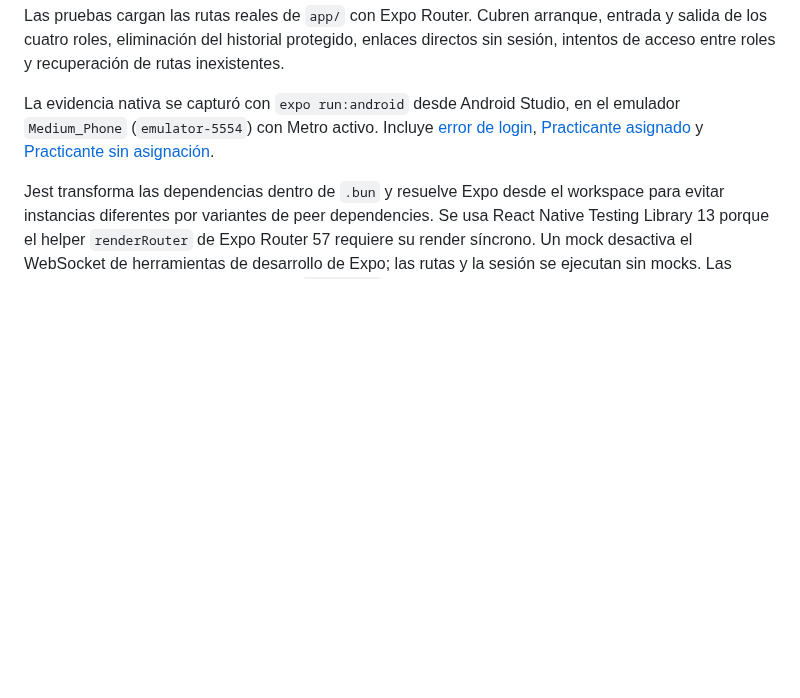
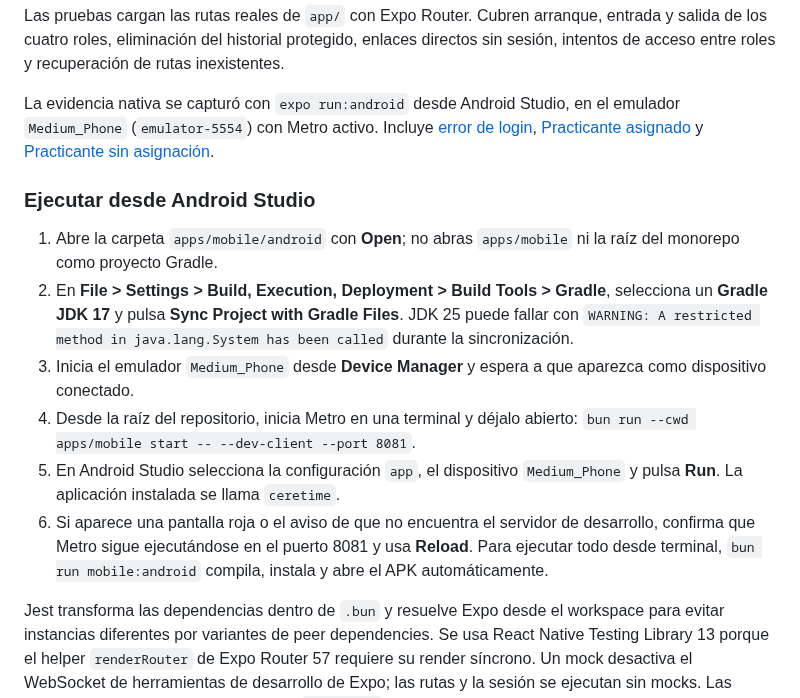
Before and after one commit to FernandoValdes01/ceretime, a Markdown page: apps/mobile/README.md, the part around the change. GitHub-like rendering; blank space fills up the shorter version.

Commit message:
docs(ti4-7): documenta ejecución desde Android Studio

```diff
--- a/apps/mobile/README.md
+++ b/apps/mobile/README.md
@@ -78,6 +78,15 @@ bun run --cwd apps/mobile export
 Las pruebas cargan las rutas reales de `app/` con Expo Router. Cubren arranque, entrada y salida de los cuatro roles, eliminación del historial protegido, enlaces directos sin sesión, intentos de acceso entre roles y recuperación de rutas inexistentes.
 
 La evidencia nativa se capturó con `expo run:android` desde Android Studio, en el emulador `Medium_Phone` (`emulator-5554`) con Metro activo. Incluye [error de login](../../docs/evidence/ti4-7-android-studio-login-error.png), [Practicante asignado](../../docs/evidence/ti4-7-android-studio-practicante-asignado.png) y [Practicante sin asignación](../../docs/evidence/ti4-7-android-studio-practicante-sin-asignacion.png).
+
+### Ejecutar desde Android Studio
+
+1. Abre la carpeta `apps/mobile/android` con **Open**; no abras `apps/mobile` ni la raíz del monorepo como proyecto Gradle.
+2. En **File > Settings > Build, Execution, Deployment > Build Tools > Gradle**, selecciona un **Gradle JDK 17** y pulsa **Sync Project with Gradle Files**. JDK 25 puede fallar con `WARNING: A restricted method in java.lang.System has been called` durante la sincronización.
+3. Inicia el emulador `Medium_Phone` desde **Device Manager** y espera a que aparezca como dispositivo conectado.
+4. Desde la raíz del repositorio, inicia Metro en una terminal y déjalo abierto: `bun run --cwd apps/mobile start -- --dev-client --port 8081`.
+5. En Android Studio selecciona la configuración `app`, el dispositivo `Medium_Phone` y pulsa **Run**. La aplicación instalada se llama `ceretime`.
+6. Si aparece una pantalla roja o el aviso de que no encuentra el servidor de desarrollo, confirma que Metro sigue ejecutándose en el puerto 8081 y usa **Reload**. Para ejecutar todo desde terminal, `bun run mobile:android` compila, instala y abre el APK automáticamente.
 
 Jest transforma las dependencias dentro de `.bun` y resuelve Expo desde el workspace para evitar instancias diferentes por variantes de peer dependencies. Se usa React Native Testing Library 13 porque el helper `renderRouter` de Expo Router 57 requiere su render síncrono. Un mock desactiva el WebSocket de herramientas de desarrollo de Expo; las rutas y la sesión se ejecutan sin mocks. Las pruebas aisladas de tipografía simulan `expo-font` para comprobar carga y fallo sin perder los valores del formulario.
 
```
